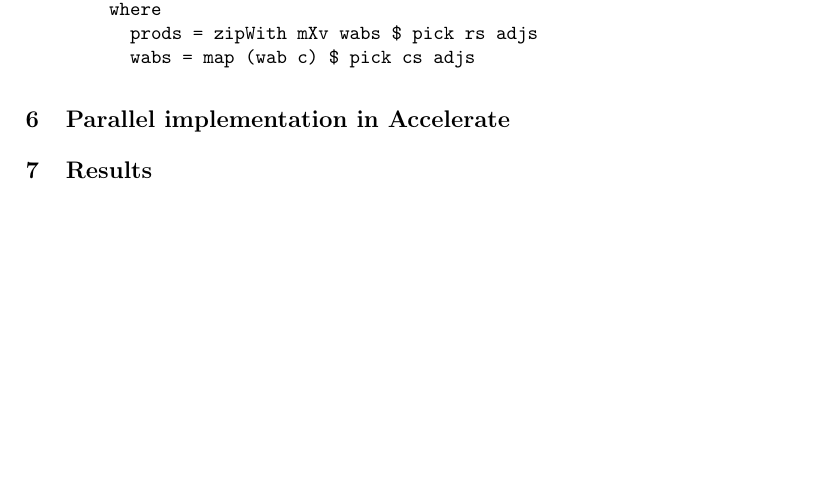
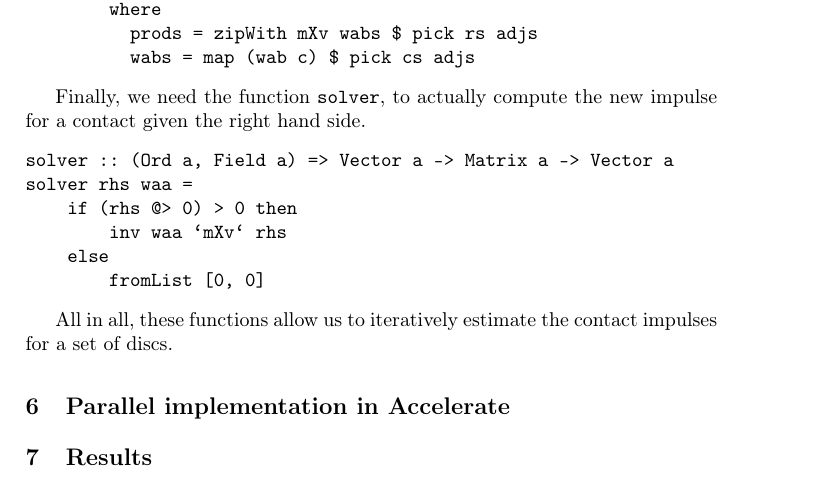
Before and after one commit to Munksgaard/tipl-project, a LaTeX paper (report/report.tex): part of page 5 of 5, cut so that both start at the same text, the shorter picture padded with empty space. Compiled offline with pdfLaTeX.

Commit message:
Mention `solver` in section about seq impl

```diff
--- a/report/report.tex
+++ b/report/report.tex
@@ -242,6 +242,19 @@ sumWab cs rs c adjs =
           wabs = map (wab c) $ pick cs adjs
 \end{verbatim}
 
+Finally, we need the function \verb+solver+, to actually compute the new
+impulse for a contact given the right hand side.
+\begin{verbatim}
+solver :: (Ord a, Field a) => Vector a -> Matrix a -> Vector a
+solver rhs waa =
+    if (rhs @> 0) > 0 then
+        inv waa `mXv` rhs
+    else
+        fromList [0, 0]
+\end{verbatim}
+
+All in all, these functions allow us to iteratively estimate the contact
+impulses for a set of discs.
 \section{Parallel implementation in Accelerate}
 
 \section{Results}
```
